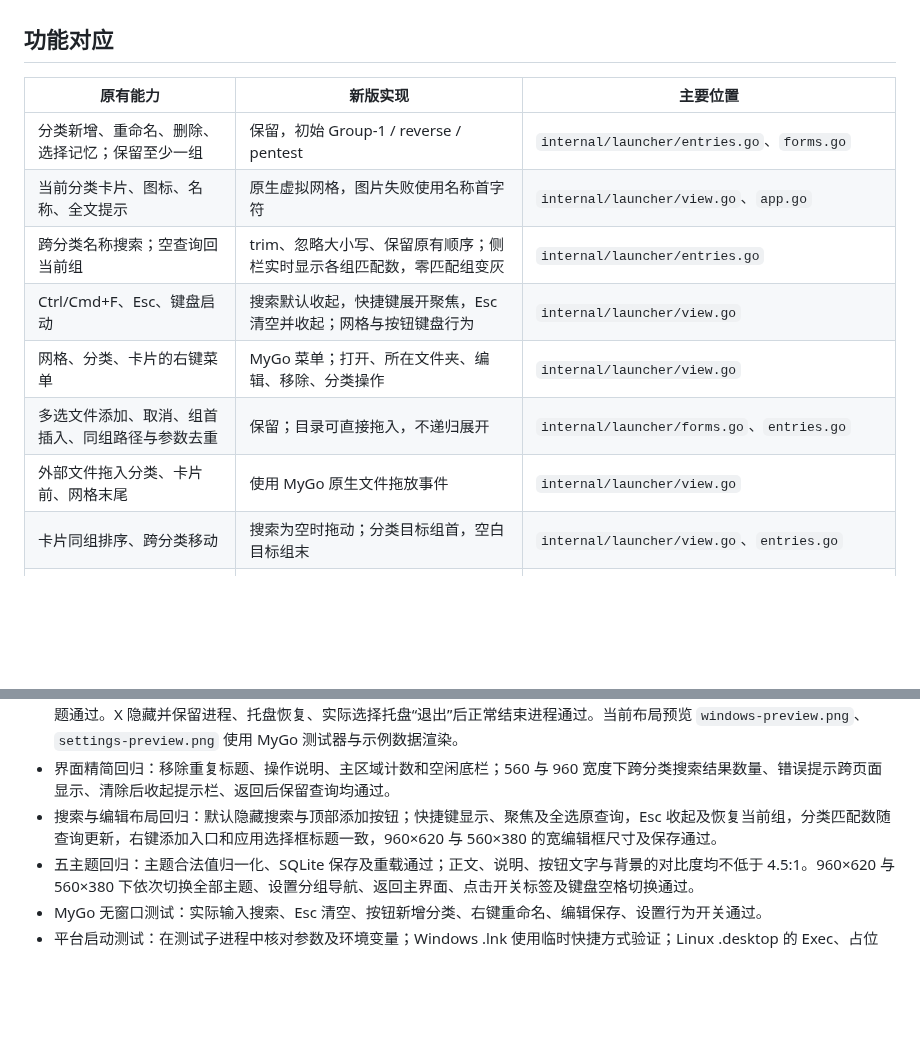
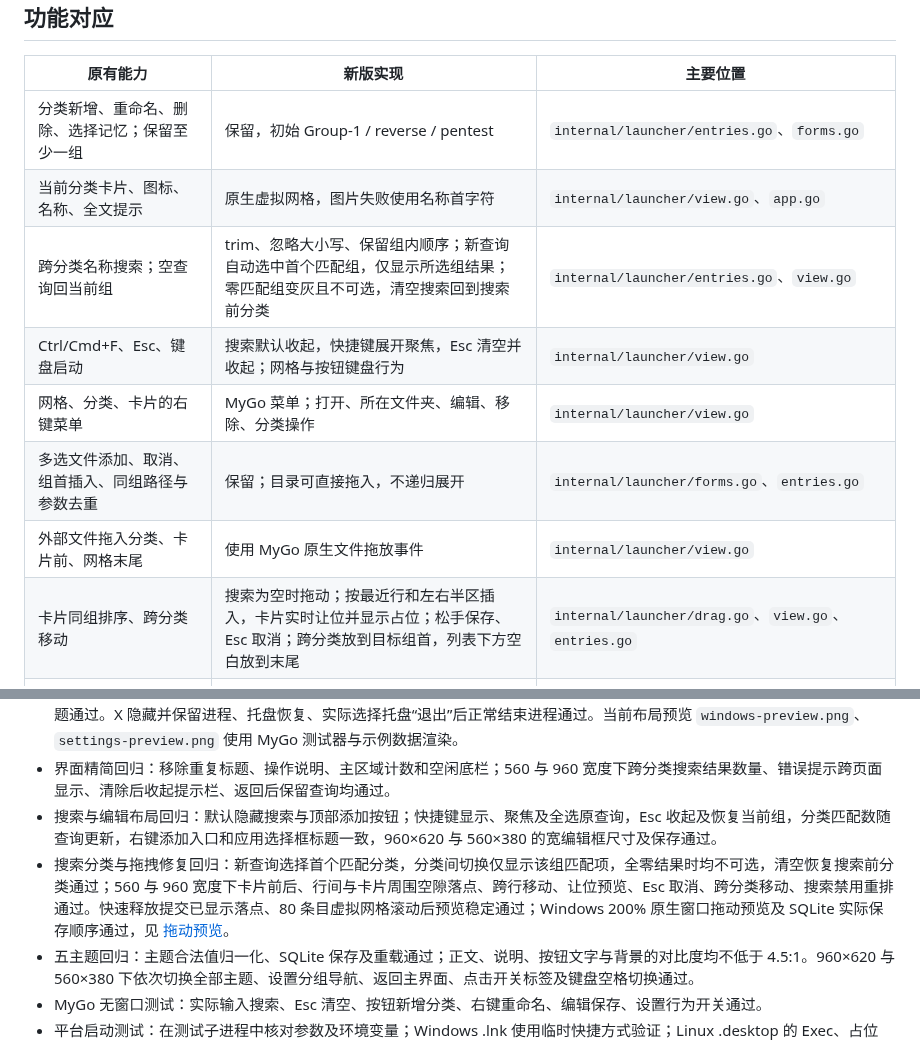
Before and after one commit to xiaozhu1337/my-quickstart-go, a Markdown page: docs/FEATURES.md, 2 parts joined by grey strips. Drawn GitHub-style; blank space fills up the shorter version.

```diff
--- a/docs/FEATURES.md
+++ b/docs/FEATURES.md
@@ -8,12 +8,12 @@
 | --- | --- | --- |
 | 分类新增、重命名、删除、选择记忆；保留至少一组 | 保留，初始 Group-1 / reverse / pentest | `internal/launcher/entries.go`、`forms.go` |
 | 当前分类卡片、图标、名称、全文提示 | 原生虚拟网格，图片失败使用名称首字符 | `internal/launcher/view.go`、`app.go` |
-| 跨分类名称搜索；空查询回当前组 | trim、忽略大小写、保留原有顺序；侧栏实时显示各组匹配数，零匹配组变灰 | `internal/launcher/entries.go` |
+| 跨分类名称搜索；空查询回当前组 | trim、忽略大小写、保留组内顺序；新查询自动选中首个匹配组，仅显示所选组结果；零匹配组变灰且不可选，清空搜索回到搜索前分类 | `internal/launcher/entries.go`、`view.go` |
 | Ctrl/Cmd+F、Esc、键盘启动 | 搜索默认收起，快捷键展开聚焦，Esc 清空并收起；网格与按钮键盘行为 | `internal/launcher/view.go` |
 | 网格、分类、卡片的右键菜单 | MyGo 菜单；打开、所在文件夹、编辑、移除、分类操作 | `internal/launcher/view.go` |
 | 多选文件添加、取消、组首插入、同组路径与参数去重 | 保留；目录可直接拖入，不递归展开 | `internal/launcher/forms.go`、`entries.go` |
 | 外部文件拖入分类、卡片前、网格末尾 | 使用 MyGo 原生文件拖放事件 | `internal/launcher/view.go` |
-| 卡片同组排序、跨分类移动 | 搜索为空时拖动；分类目标组首，空白目标组末 | `internal/launcher/view.go`、`entries.go` |
+| 卡片同组排序、跨分类移动 | 搜索为空时拖动；按最近行和左右半区插入，卡片实时让位并显示占位；松手保存、Esc 取消；跨分类放到目标组首，列表下方空白放到末尾 | `internal/launcher/drag.go`、`view.go`、`entries.go` |
 | 应用名称、路径、参数、逐行环境变量编辑 | 720 DIP 响应式宽弹窗，小窗口滚动表单且保留保存按钮；空名/路径保留旧值 | `internal/launcher/forms.go` |
 | 命令新增与编辑、空名称推导、保留 ID 和添加时间 | Windows 使用 cmd；macOS/Linux 使用 sh | `internal/launcher/forms.go`、`internal/platform` |
 | 单击、Enter/Space 启动；启动成功后保留窗口 | 异步启动并显示失败原因 | `internal/launcher/app.go` |
@@ -55,6 +55,7 @@ Windows 保留原始参数引号和反斜杠，修复旧版将反斜杠当作通
 - Windows 实际原生窗口：中文和图标渲染、200% 缩放下的主界面与设置页、即时切换纸白配色及标题栏、退出重启后保留主题通过。X 隐藏并保留进程、托盘恢复、实际选择托盘“退出”后正常结束进程通过。当前布局预览 `windows-preview.png`、`settings-preview.png` 使用 MyGo 测试器与示例数据渲染。
 - 界面精简回归：移除重复标题、操作说明、主区域计数和空闲底栏；560 与 960 宽度下跨分类搜索结果数量、错误提示跨页面显示、清除后收起提示栏、返回后保留查询均通过。
 - 搜索与编辑布局回归：默认隐藏搜索与顶部添加按钮；快捷键显示、聚焦及全选原查询，Esc 收起及恢复当前组，分类匹配数随查询更新，右键添加入口和应用选择框标题一致，960×620 与 560×380 的宽编辑框尺寸及保存通过。
+- 搜索分类与拖拽修复回归：新查询选择首个匹配分类，分类间切换仅显示该组匹配项，全零结果时均不可选，清空恢复搜索前分类通过；560 与 960 宽度下卡片前后、行间与卡片周围空隙落点、跨行移动、让位预览、Esc 取消、跨分类移动、搜索禁用重排通过。快速释放提交已显示落点、80 条目虚拟网格滚动后预览稳定通过；Windows 200% 原生窗口拖动预览及 SQLite 实际保存顺序通过，见 [拖动预览](drag-preview.png)。
 - 五主题回归：主题合法值归一化、SQLite 保存及重载通过；正文、说明、按钮文字与背景的对比度均不低于 4.5:1。960×620 与 560×380 下依次切换全部主题、设置分组导航、返回主界面、点击开关标签及键盘空格切换通过。
 - MyGo 无窗口测试：实际输入搜索、Esc 清空、按钮新增分类、右键重命名、编辑保存、设置行为开关通过。
 - 平台启动测试：在测试子进程中核对参数及环境变量；Windows .lnk 使用临时快捷方式验证；Linux .desktop 的 Exec、占位符、工作目录和环境变量通过。
```
Also changed, not shown: README.md (+5 -1 lines), docs/drag-preview.png (added), 6 other files.
